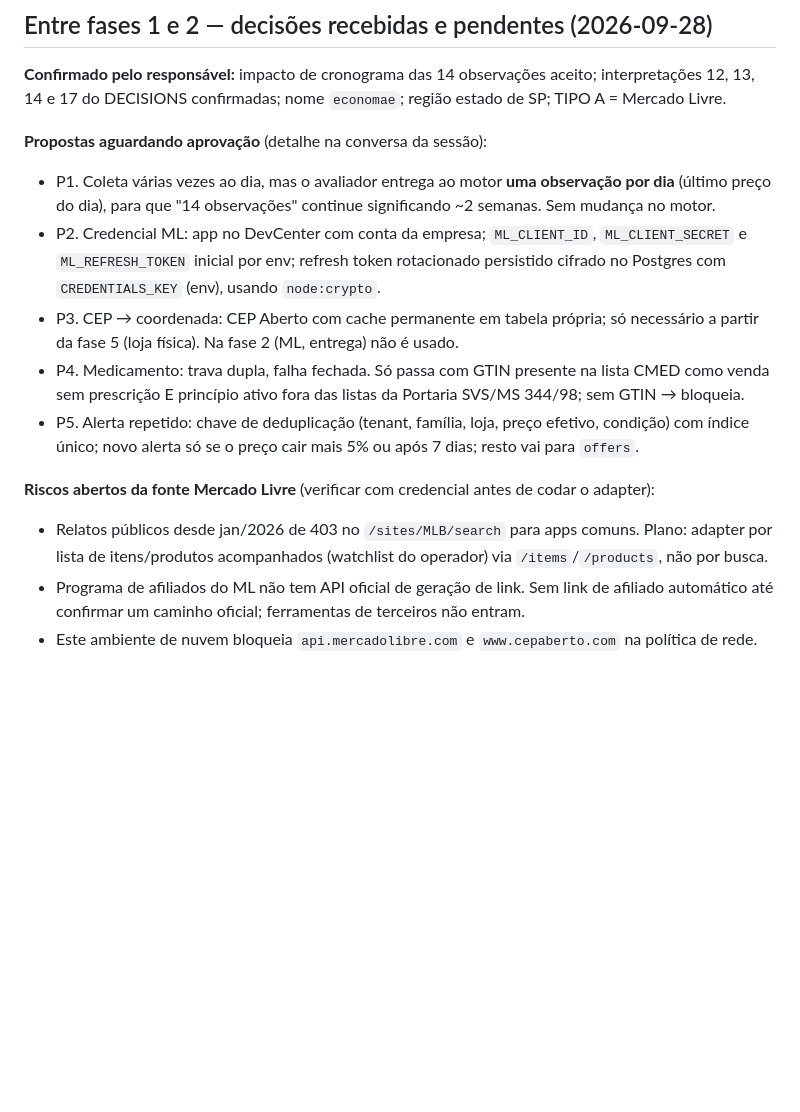
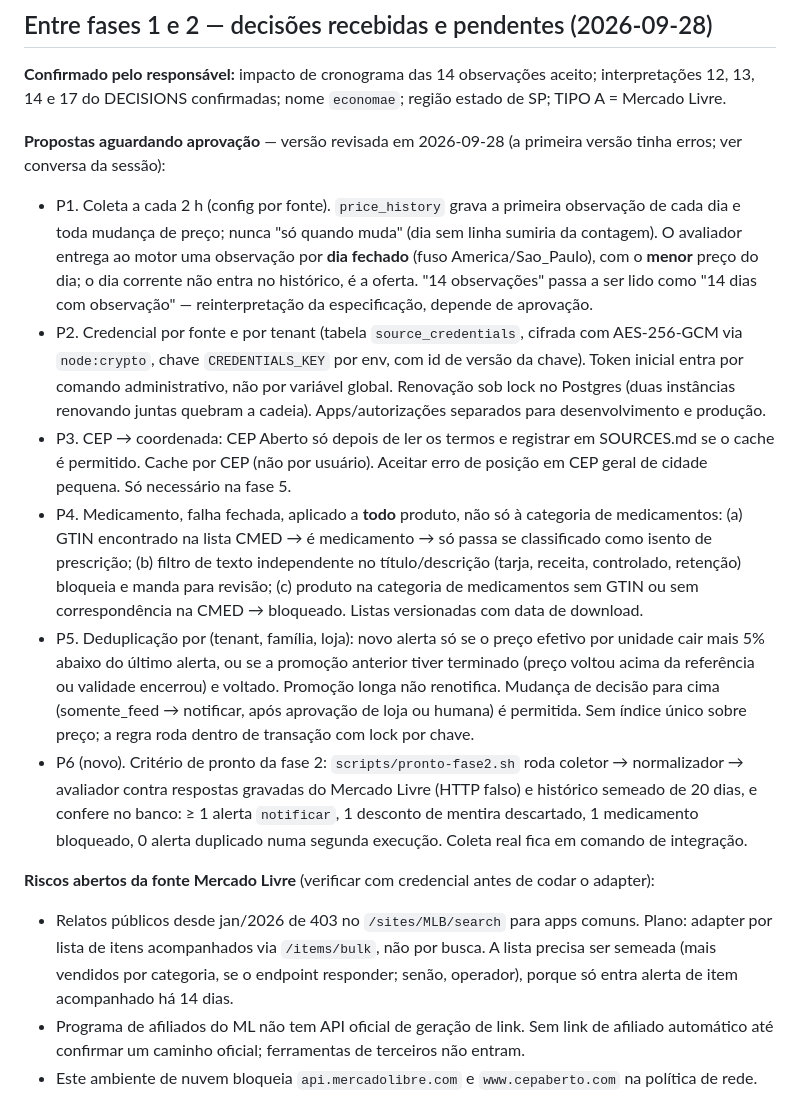
Before and after one commit to hqvctr/pharmaapp, a Markdown page: CHECKPOINT.md, the part around the change. Rendered like a GitHub page; blank space fills up the shorter version.

Commit message:
Revisa propostas da fase 2 após análise de inconsistências
Corrige contagem de observações com gravação só na mudança, credencial
por tenant com lock de renovação, bloqueio de medicamento aplicado a
todo produto, deduplicação que não renotifica promoção longa, e declara
o critério de pronto da fase 2.

Co-Authored-By: Claude Opus 5.5 <noreply@anthropic.com>
Claude-Session: https://claude.ai/code/session_01Wofn4hyXWofkLv9T68qsd1

```diff
--- a/CHECKPOINT.md
+++ b/CHECKPOINT.md
@@ -5,22 +5,40 @@
 **Confirmado pelo responsável:** impacto de cronograma das 14 observações aceito; interpretações 12, 13,
 14 e 17 do DECISIONS confirmadas; nome `economae`; região estado de SP; TIPO A = Mercado Livre.
 
-**Propostas aguardando aprovação** (detalhe na conversa da sessão):
-- P1. Coleta várias vezes ao dia, mas o avaliador entrega ao motor **uma observação por dia**
-  (último preço do dia), para que "14 observações" continue significando ~2 semanas. Sem mudança no motor.
-- P2. Credencial ML: app no DevCenter com conta da empresa; `ML_CLIENT_ID`, `ML_CLIENT_SECRET` e
-  `ML_REFRESH_TOKEN` inicial por env; refresh token rotacionado persistido cifrado no Postgres com
-  `CREDENTIALS_KEY` (env), usando `node:crypto`.
-- P3. CEP → coordenada: CEP Aberto com cache permanente em tabela própria; só necessário a partir da
-  fase 5 (loja física). Na fase 2 (ML, entrega) não é usado.
-- P4. Medicamento: trava dupla, falha fechada. Só passa com GTIN presente na lista CMED como venda
-  sem prescrição E princípio ativo fora das listas da Portaria SVS/MS 344/98; sem GTIN → bloqueia.
-- P5. Alerta repetido: chave de deduplicação (tenant, família, loja, preço efetivo, condição) com
-  índice único; novo alerta só se o preço cair mais 5% ou após 7 dias; resto vai para `offers`.
+**Propostas aguardando aprovação** — versão revisada em 2026-09-28 (a primeira versão tinha
+erros; ver conversa da sessão):
+- P1. Coleta a cada 2 h (config por fonte). `price_history` grava a primeira observação de cada dia
+  e toda mudança de preço; nunca "só quando muda" (dia sem linha sumiria da contagem). O avaliador
+  entrega ao motor uma observação por **dia fechado** (fuso America/Sao_Paulo), com o **menor**
+  preço do dia; o dia corrente não entra no histórico, é a oferta. "14 observações" passa a ser lido
+  como "14 dias com observação" — reinterpretação da especificação, depende de aprovação.
+- P2. Credencial por fonte e por tenant (tabela `source_credentials`, cifrada com AES-256-GCM via
+  `node:crypto`, chave `CREDENTIALS_KEY` por env, com id de versão da chave). Token inicial entra por
+  comando administrativo, não por variável global. Renovação sob lock no Postgres (duas instâncias
+  renovando juntas quebram a cadeia). Apps/autorizações separados para desenvolvimento e produção.
+- P3. CEP → coordenada: CEP Aberto só depois de ler os termos e registrar em SOURCES.md se o cache é
+  permitido. Cache por CEP (não por usuário). Aceitar erro de posição em CEP geral de cidade pequena.
+  Só necessário na fase 5.
+- P4. Medicamento, falha fechada, aplicado a **todo** produto, não só à categoria de medicamentos:
+  (a) GTIN encontrado na lista CMED → é medicamento → só passa se classificado como isento de
+  prescrição; (b) filtro de texto independente no título/descrição (tarja, receita, controlado,
+  retenção) bloqueia e manda para revisão; (c) produto na categoria de medicamentos sem GTIN ou sem
+  correspondência na CMED → bloqueado. Listas versionadas com data de download.
+- P5. Deduplicação por (tenant, família, loja): novo alerta só se o preço efetivo por unidade cair
+  mais 5% abaixo do último alerta, ou se a promoção anterior tiver terminado (preço voltou acima da
+  referência ou validade encerrou) e voltado. Promoção longa não renotifica. Mudança de decisão para
+  cima (somente_feed → notificar, após aprovação de loja ou humana) é permitida. Sem índice único
+  sobre preço; a regra roda dentro de transação com lock por chave.
+- P6 (novo). Critério de pronto da fase 2: `scripts/pronto-fase2.sh` roda coletor → normalizador →
+  avaliador contra respostas gravadas do Mercado Livre (HTTP falso) e histórico semeado de 20 dias,
+  e confere no banco: ≥ 1 alerta `notificar`, 1 desconto de mentira descartado, 1 medicamento
+  bloqueado, 0 alerta duplicado numa segunda execução. Coleta real fica em comando de integração.
 
 **Riscos abertos da fonte Mercado Livre** (verificar com credencial antes de codar o adapter):
 - Relatos públicos desde jan/2026 de 403 no `/sites/MLB/search` para apps comuns. Plano: adapter por
-  lista de itens/produtos acompanhados (watchlist do operador) via `/items`/`/products`, não por busca.
+  lista de itens acompanhados via `/items/bulk`, não por busca. A lista precisa ser semeada (mais
+  vendidos por categoria, se o endpoint responder; senão, operador), porque só entra alerta de item
+  acompanhado há 14 dias.
 - Programa de afiliados do ML não tem API oficial de geração de link. Sem link de afiliado automático
   até confirmar um caminho oficial; ferramentas de terceiros não entram.
 - Este ambiente de nuvem bloqueia `api.mercadolibre.com` e `www.cepaberto.com` na política de rede.
```
